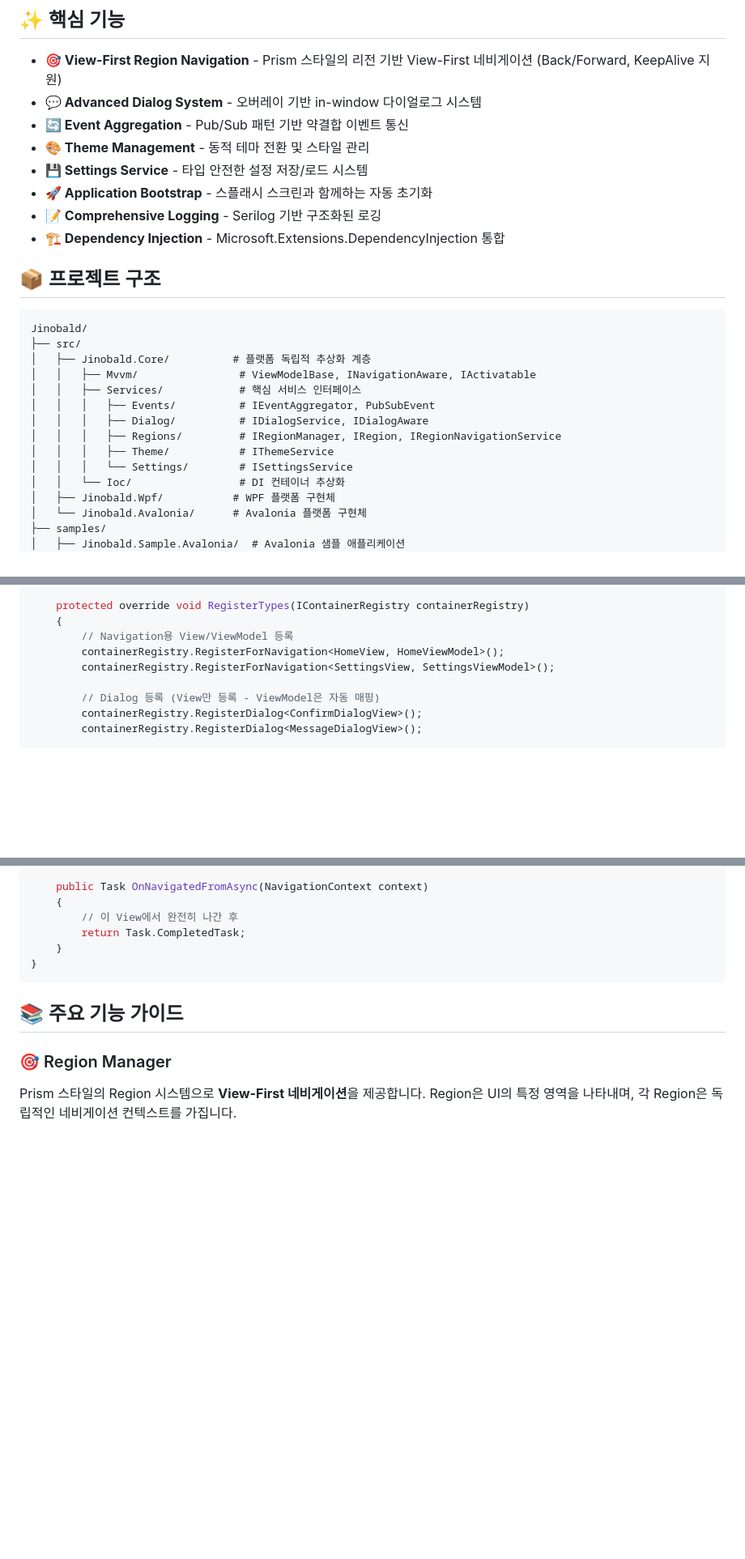
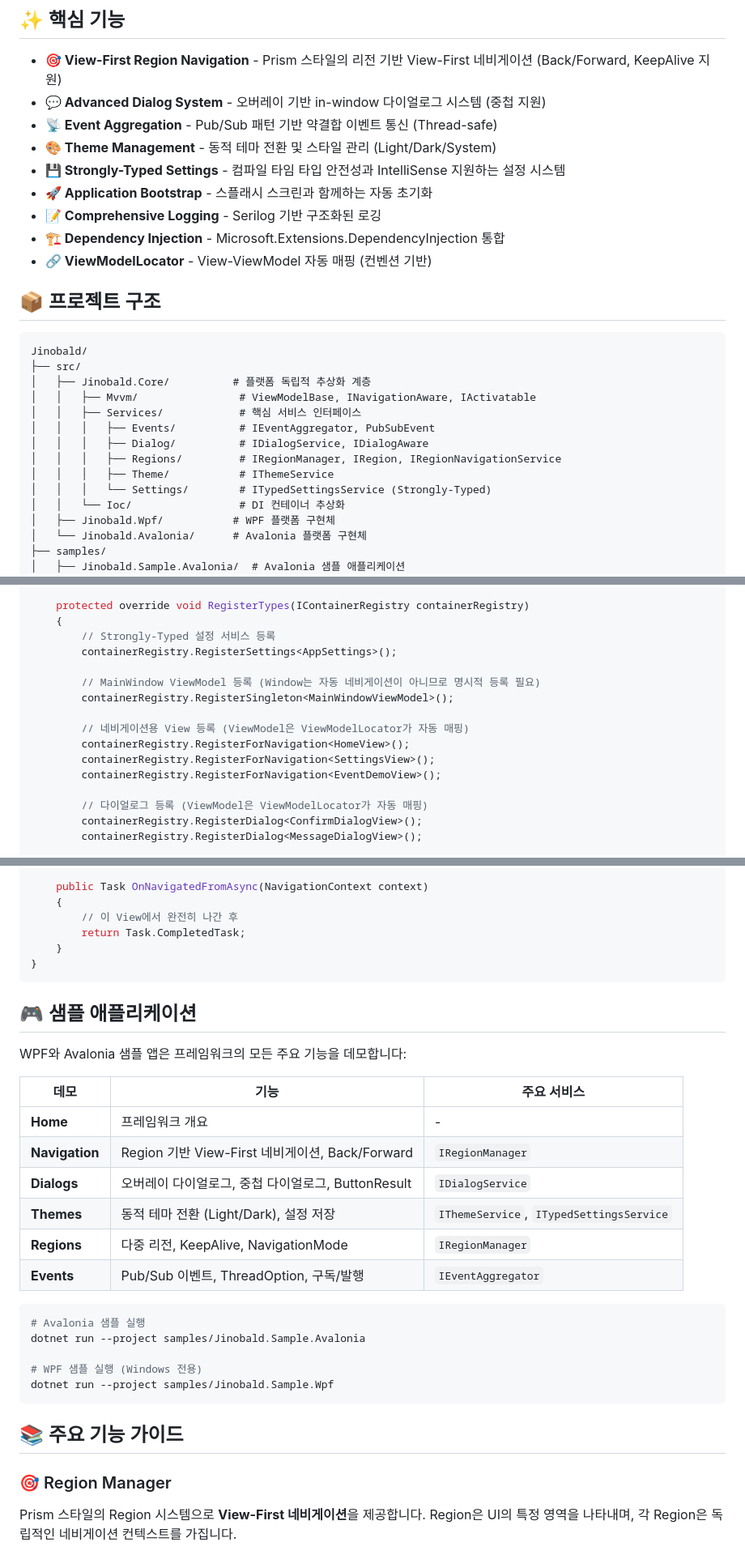
Before and after one commit to JinoPay/Jinobald, a Markdown page: README.md, 3 parts joined by grey strips. Shown: that part at 81% size. Rendered like a GitHub page; blank space fills up the shorter version.

````diff
--- a/README.md
+++ b/README.md
@@ -7,13 +7,14 @@ Jinobald는 현대적인 .NET 애플리케이션 개발을 위한 강력한 크
 ## ✨ 핵심 기능
 
 - **🎯 View-First Region Navigation** - Prism 스타일의 리전 기반 View-First 네비게이션 (Back/Forward, KeepAlive 지원)
-- **💬 Advanced Dialog System** - 오버레이 기반 in-window 다이얼로그 시스템
-- **🔄 Event Aggregation** - Pub/Sub 패턴 기반 약결합 이벤트 통신
-- **🎨 Theme Management** - 동적 테마 전환 및 스타일 관리
-- **💾 Settings Service** - 타입 안전한 설정 저장/로드 시스템
+- **💬 Advanced Dialog System** - 오버레이 기반 in-window 다이얼로그 시스템 (중첩 지원)
+- **📡 Event Aggregation** - Pub/Sub 패턴 기반 약결합 이벤트 통신 (Thread-safe)
+- **🎨 Theme Management** - 동적 테마 전환 및 스타일 관리 (Light/Dark/System)
+- **💾 Strongly-Typed Settings** - 컴파일 타임 타입 안전성과 IntelliSense 지원하는 설정 시스템
 - **🚀 Application Bootstrap** - 스플래시 스크린과 함께하는 자동 초기화
 - **📝 Comprehensive Logging** - Serilog 기반 구조화된 로깅
 - **🏗️ Dependency Injection** - Microsoft.Extensions.DependencyInjection 통합
+- **🔗 ViewModelLocator** - View-ViewModel 자동 매핑 (컨벤션 기반)
 
 ## 📦 프로젝트 구조
 
@@ -27,7 +28,7 @@ Jinobald/
 │   │   │   ├── Dialog/          # IDialogService, IDialogAware
 │   │   │   ├── Regions/         # IRegionManager, IRegion, IRegionNavigationService
 │   │   │   ├── Theme/           # IThemeService
-│   │   │   └── Settings/        # ISettingsService
+│   │   │   └── Settings/        # ITypedSettingsService (Strongly-Typed)
 │   │   └── Ioc/                 # DI 컨테이너 추상화
 │   ├── Jinobald.Wpf/           # WPF 플랫폼 구현체
 │   └── Jinobald.Avalonia/      # Avalonia 플랫폼 구현체
@@ -64,11 +65,18 @@ public partial class App : AvaloniaApplicationBase<MainWindow, SplashScreenWindo
 
     protected override void RegisterTypes(IContainerRegistry containerRegistry)
     {
-        // Navigation용 View/ViewModel 등록
-        containerRegistry.RegisterForNavigation<HomeView, HomeViewModel>();
-        containerRegistry.RegisterForNavigation<SettingsView, SettingsViewModel>();
+        // Strongly-Typed 설정 서비스 등록
+        containerRegistry.RegisterSettings<AppSettings>();
 
-        // Dialog 등록 (View만 등록 - ViewModel은 자동 매핑)
+        // MainWindow ViewModel 등록 (Window는 자동 네비게이션이 아니므로 명시적 등록 필요)
+        containerRegistry.RegisterSingleton<MainWindowViewModel>();
+
+        // 네비게이션용 View 등록 (ViewModel은 ViewModelLocator가 자동 매핑)
+        containerRegistry.RegisterForNavigation<HomeView>();
+        containerRegistry.RegisterForNavigation<SettingsView>();
+        containerRegistry.RegisterForNavigation<EventDemoView>();
+
+        // 다이얼로그 등록 (ViewModel은 ViewModelLocator가 자동 매핑)
         containerRegistry.RegisterDialog<ConfirmDialogView>();
         containerRegistry.RegisterDialog<MessageDialogView>();
 
@@ -152,6 +186,27 @@ public partial class MainViewModel : ViewModelBase, INavigationAware
         return Task.CompletedTask;
     }
 }
+```
+
+## 🎮 샘플 애플리케이션
+
+WPF와 Avalonia 샘플 앱은 프레임워크의 모든 주요 기능을 데모합니다:
+
+| 데모 | 기능 | 주요 서비스 |
+|------|------|-------------|
+| **Home** | 프레임워크 개요 | - |
+| **Navigation** | Region 기반 View-First 네비게이션, Back/Forward | `IRegionManager` |
+| **Dialogs** | 오버레이 다이얼로그, 중첩 다이얼로그, ButtonResult | `IDialogService` |
+| **Themes** | 동적 테마 전환 (Light/Dark), 설정 저장 | `IThemeService`, `ITypedSettingsService` |
+| **Regions** | 다중 리전, KeepAlive, NavigationMode | `IRegionManager` |
+| **Events** | Pub/Sub 이벤트, ThreadOption, 구독/발행 | `IEventAggregator` |
+
+```bash
+# Avalonia 샘플 실행
+dotnet run --project samples/Jinobald.Sample.Avalonia
+
+# WPF 샘플 실행 (Windows 전용)
+dotnet run --project samples/Jinobald.Sample.Wpf
 ```
 
 ## 📚 주요 기능 가이드
````
Also changed, not shown: other parts of README.md (+48 -9 lines).
